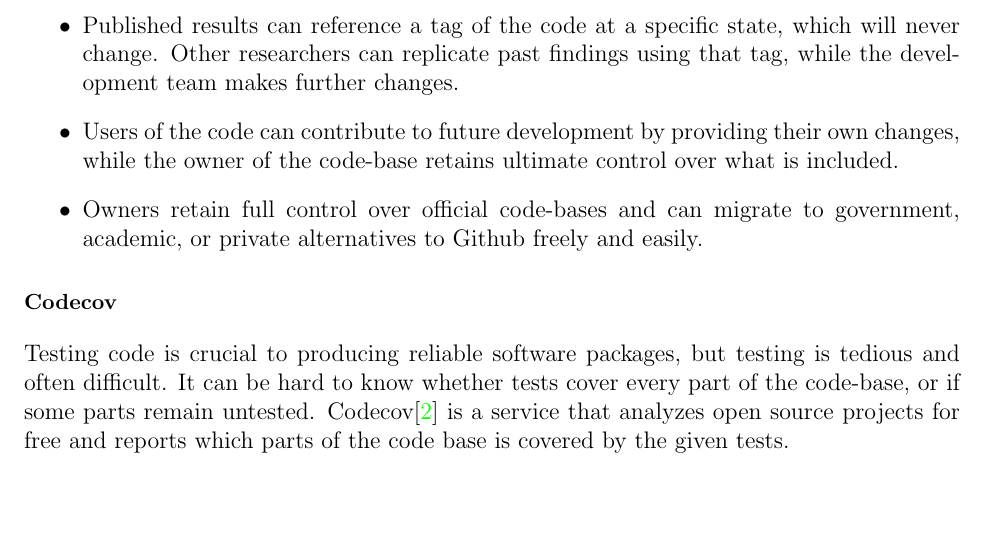
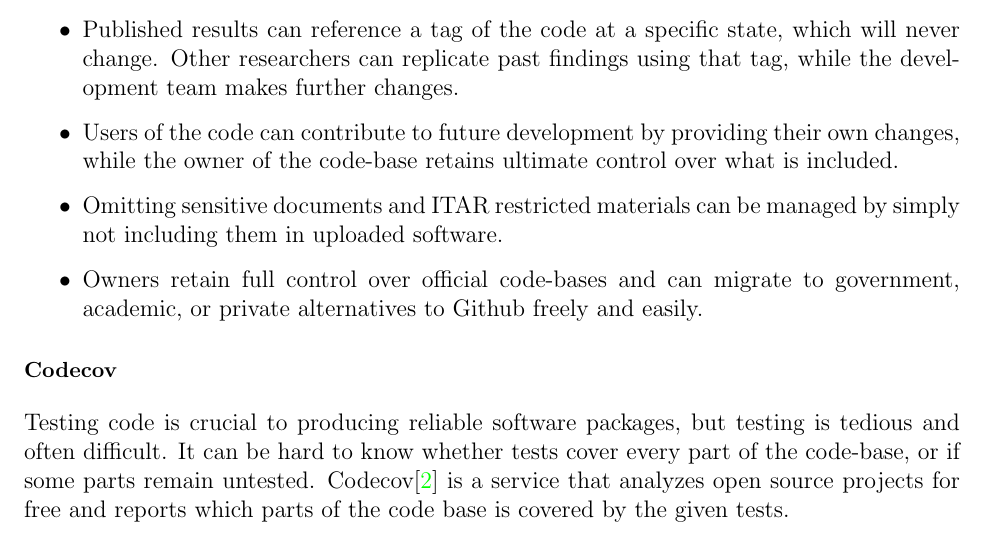
Before and after one commit to Areustle/open2018, a LaTeX paper (whitepaper.tex): part of page 1 of 2, cut so that both start at the same text, the shorter picture padded with empty space. Compiled offline with pdfLaTeX.

Commit message:
Added ITAR point to github section

```diff
--- a/whitepaper.tex
+++ b/whitepaper.tex
@@ -64,6 +64,8 @@ Response to a call for White Papers}
       \item Users of the code can contribute to future development by providing
         their own changes, while the owner of the code-base retains ultimate
         control over what is included.
+      \item Omitting sensitive documents and ITAR restricted materials can be
+        managed by simply not including them in uploaded software.
       \item Owners retain full control over official code-bases and can migrate
         to government, academic, or private alternatives to Github freely and
         easily.
```
Also changed, not shown: whitepaper.pdf.
